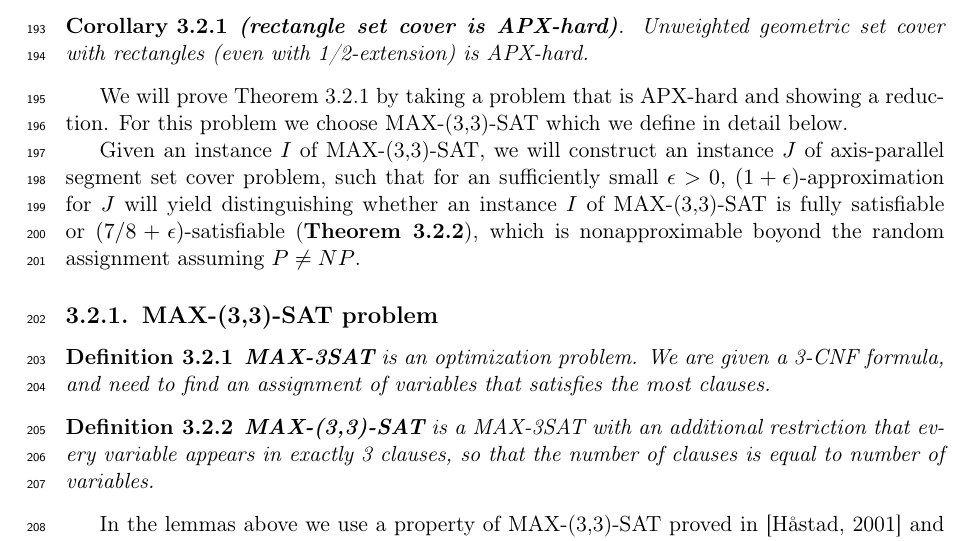
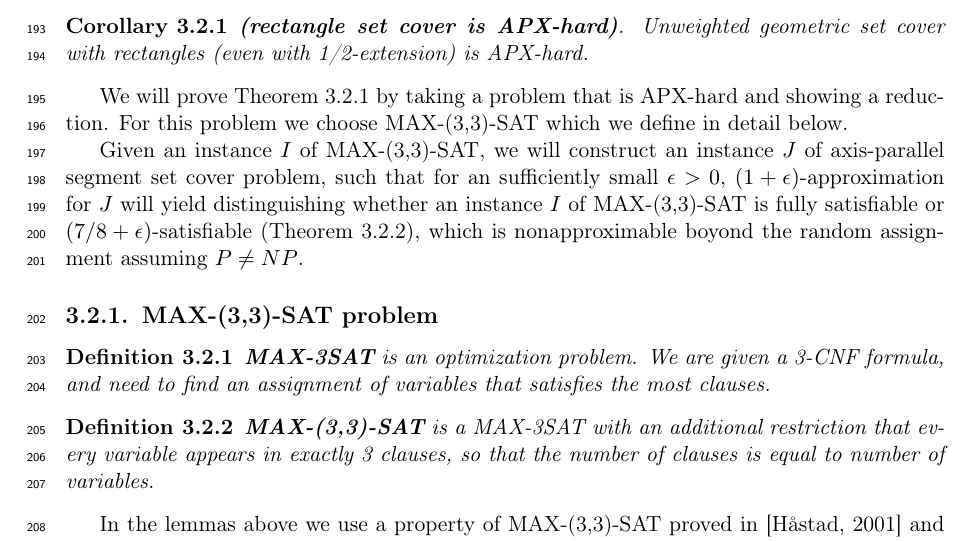
Before and after one commit to elvina10/master-thesis, a LaTeX thesis (cover.tex, which reads apxcomplete.tex): part of page 12 of 33, cut so that both start at the same text. Compiled offline with pdfLaTeX.

Commit message:
Change reference to theorem from absolute to reference

```diff
--- a/apxcomplete.tex
+++ b/apxcomplete.tex
@@ -48,7 +48,7 @@ such that for an sufficiently small $\epsilon > 0$,
 $(1+\epsilon)$-approximation for $J$
 will yield distinguishing  whether an instance $I$ of MAX-(3,3)-SAT
 is fully satisfiable
-or $(7/8 + \epsilon)$-satisfiable (\textbf{Theorem 3.2.2}), which
+or $(7/8 + \epsilon)$-satisfiable (Theorem \ref{hastadtheorem}), which
 is nonapproximable boyond the random assignment assuming $P\neq NP$.
 
 \subsection{MAX-(3,3)-SAT problem}
```
Also changed, not shown: cover.pdf.
